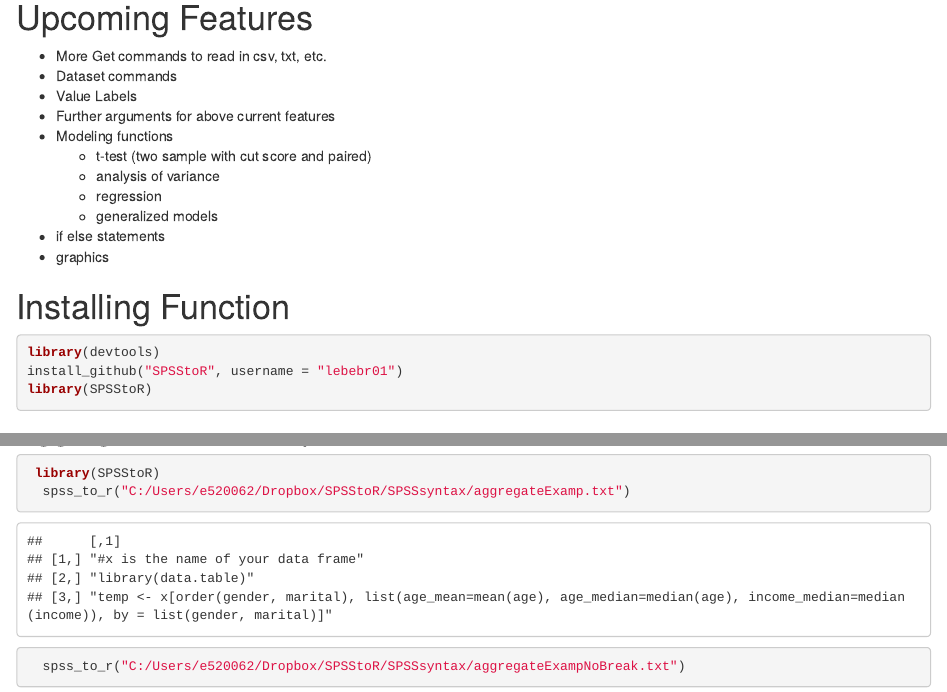
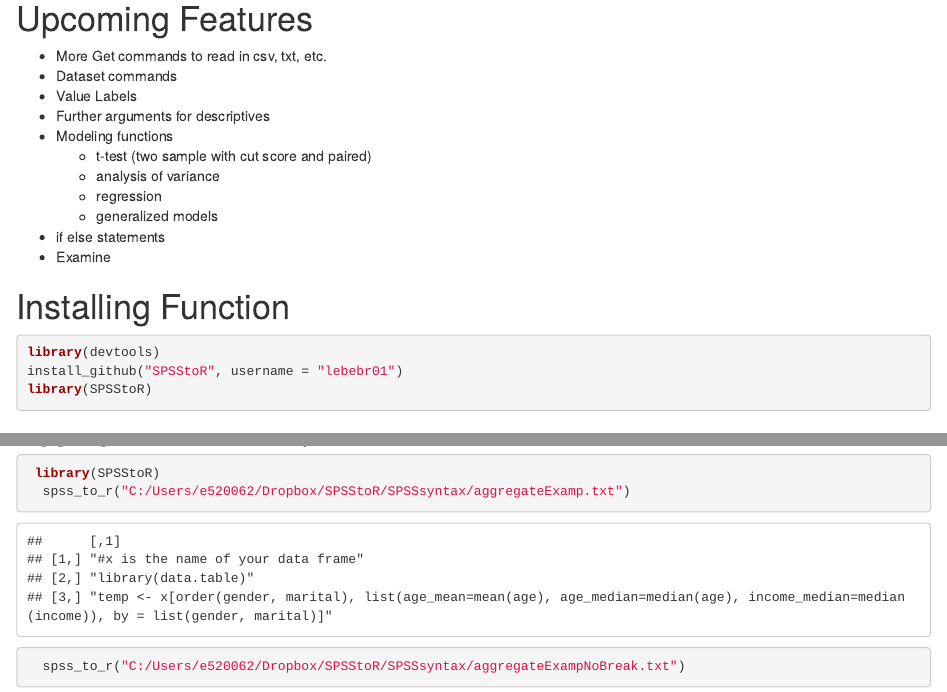
Before and after one commit to lebebr01/SPSStoR, an R Markdown document (README.Rmd): the page in a window 1100 px wide, from 360 px down before the commit and from 380 px down after it, so that both start at the same text, and a second part further down, joined at a grey line. Rendered offline with R 4.5, knitr and Pandoc, with nearby package versions; some code elsewhere in the file could not run offline.

Commit message:
update readme

```diff
--- a/README.Rmd
+++ b/README.Rmd
@@ -22,14 +23,14 @@
 * More Get commands to read in csv, txt, etc.
 * Dataset commands
 * Value Labels
-* Further arguments for above current features
+* Further arguments for descriptives
 * Modeling functions
     + t-test (two sample with cut score and paired)
     + analysis of variance
     + regression
     + generalized models
 * if else statements
-* graphics
+* Examine
 
 Installing Function
 ===================
```
Also changed, not shown: README.md, README.Rmd (7 more changed lines).
